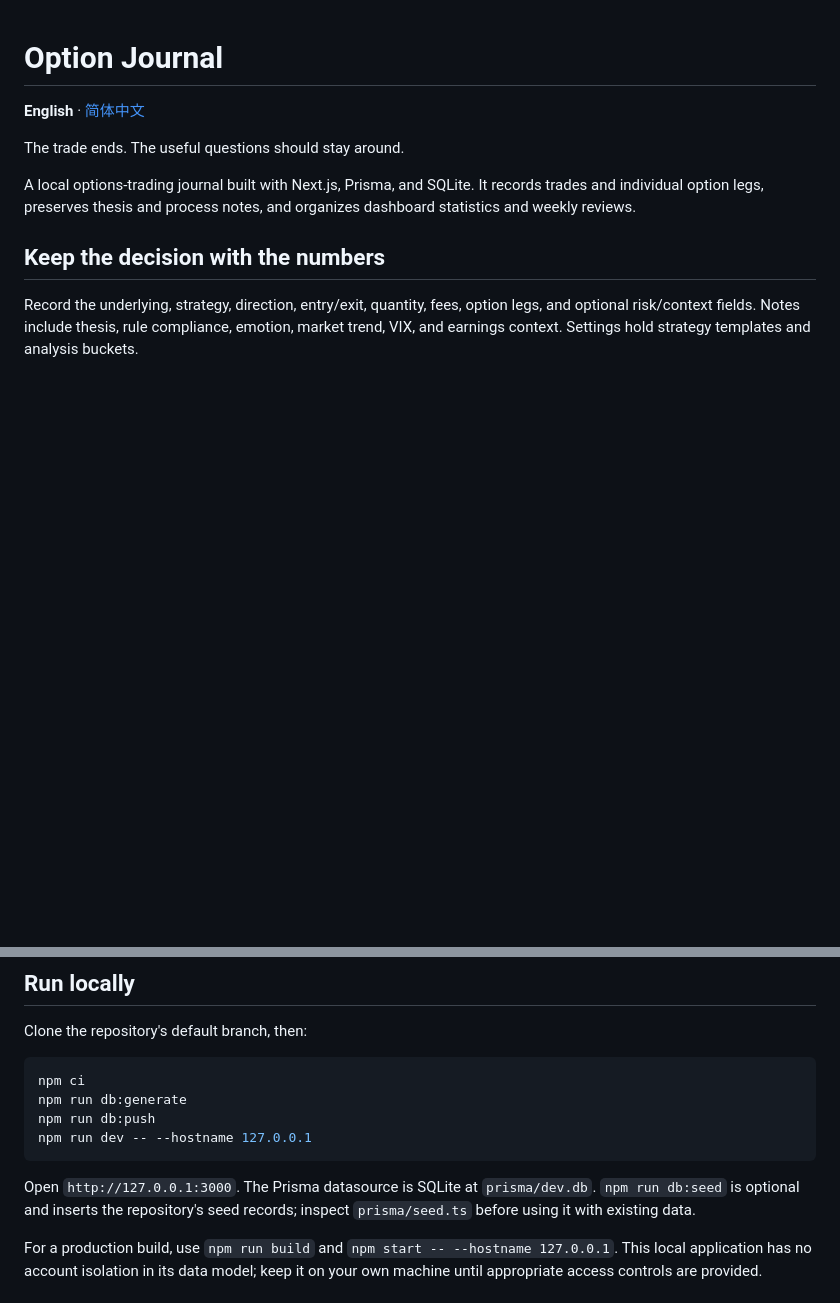
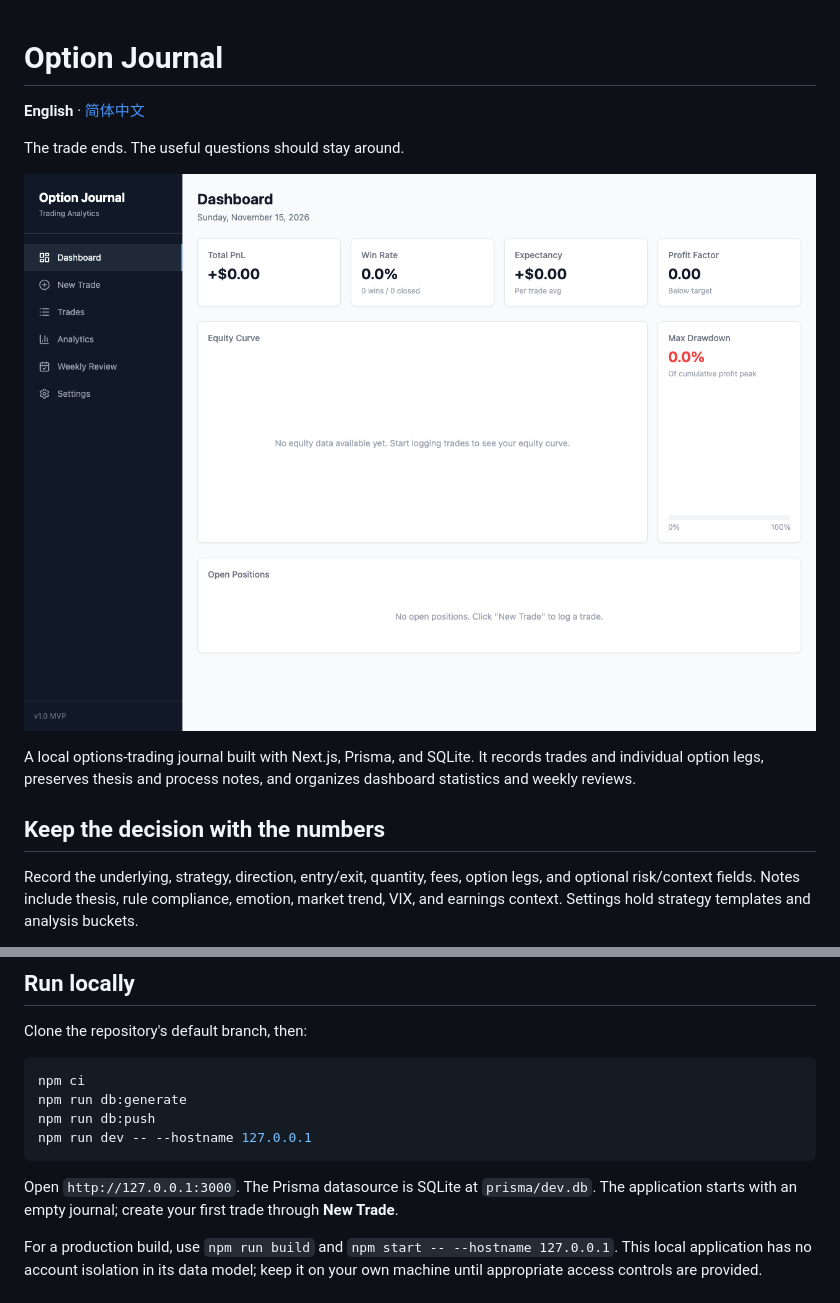
Before and after one commit to Bill306/option-journal, a Markdown page: README.md, 2 parts joined by grey strips. GitHub-like rendering; pictures changed too: docs/images/preview.png (added); blank space fills up the shorter version.

Commit message:
fix: verify application journeys and add real project previews

````diff
--- a/README.md
+++ b/README.md
@@ -3,6 +3,8 @@
 **English** · [简体中文](README.zh-CN.md)
 
 The trade ends. The useful questions should stay around.
+
+![A fresh local journal, ready for its first trade](docs/images/preview.png)
 
 A local options-trading journal built with Next.js, Prisma, and SQLite. It records trades and individual option legs, preserves thesis and process notes, and organizes dashboard statistics and weekly reviews.
 
@@ -23,7 +25,7 @@ npm run db:push
 npm run dev -- --hostname 127.0.0.1
 ```
 
-Open `http://127.0.0.1:3000`. The Prisma datasource is SQLite at `prisma/dev.db`. `npm run db:seed` is optional and inserts the repository's seed records; inspect `prisma/seed.ts` before using it with existing data.
+Open `http://127.0.0.1:3000`. The Prisma datasource is SQLite at `prisma/dev.db`. The application starts with an empty journal; create your first trade through **New Trade**.
 
 For a production build, use `npm run build` and `npm start -- --hostname 127.0.0.1`. This local application has no account isolation in its data model; keep it on your own machine until appropriate access controls are provided.
 
````
Also changed, not shown: README.zh-CN.md (+3 -1 lines), 12 other files.
